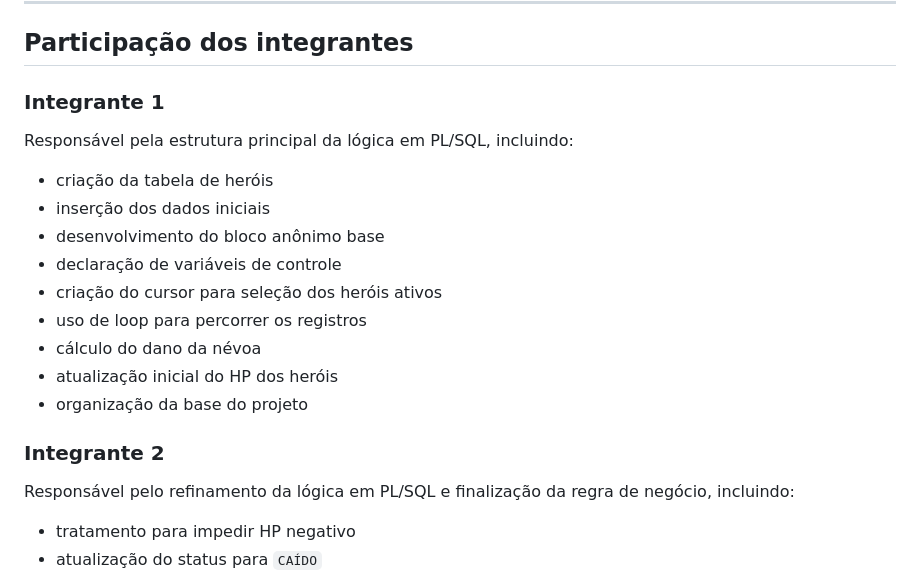
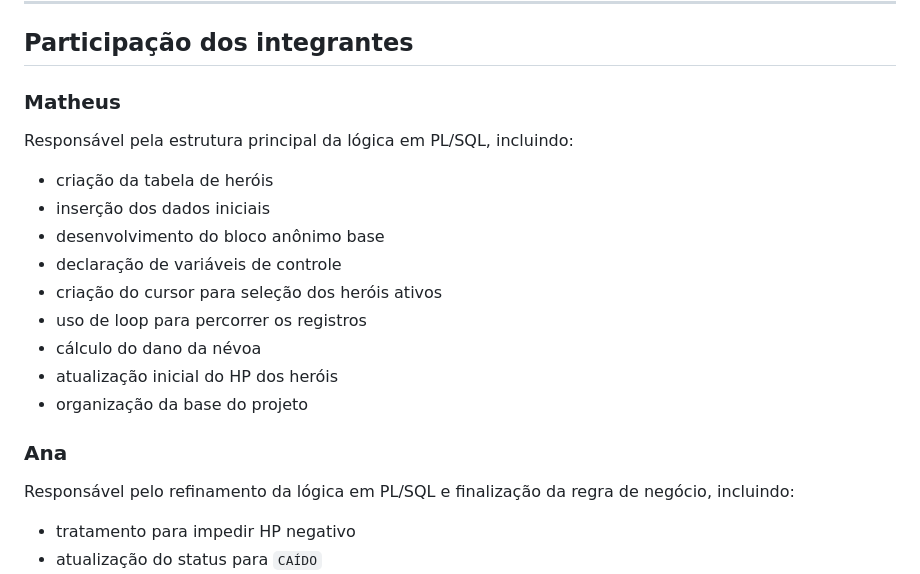
Before and after one commit to matheusmoyaoliveira/cp1-mastering-database, a Markdown page: README.md, the part around the change. Drawn GitHub-style.

Commit message:
Update team member names in README

```diff
--- a/README.md
+++ b/README.md
@@ -178,7 +178,7 @@ Cadastrar no painel do projeto:
 
 ## Participação dos integrantes
 
-### Integrante 1
+### Matheus
 Responsável pela estrutura principal da lógica em PL/SQL, incluindo:
 
 - criação da tabela de heróis
@@ -191,7 +191,7 @@ Responsável pela estrutura principal da lógica em PL/SQL, incluindo:
 - atualização inicial do HP dos heróis
 - organização da base do projeto
 
-### Integrante 2
+### Ana
 Responsável pelo refinamento da lógica em PL/SQL e finalização da regra de negócio, incluindo:
 
 - tratamento para impedir HP negativo
```
